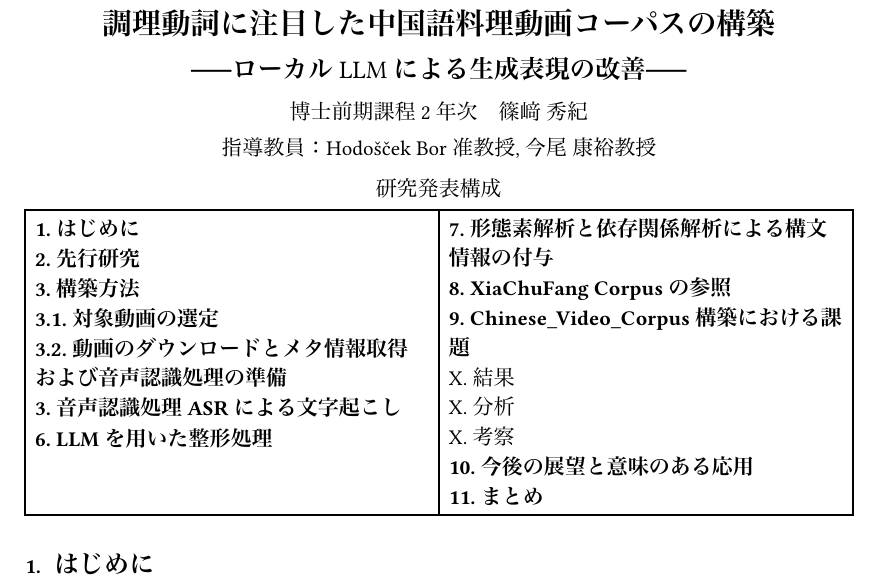
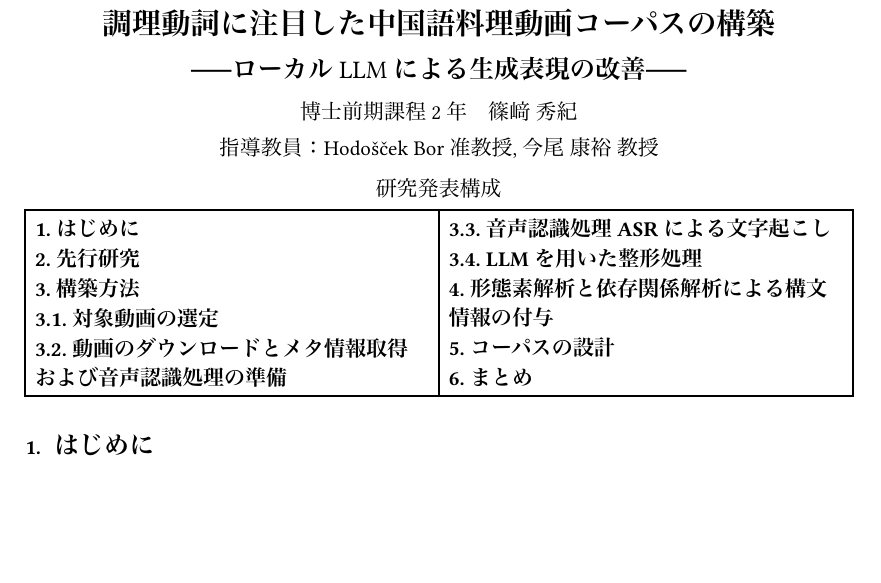
Before and after one commit to hideshino/chukan_presentation, a Typst document (main/my-chukan.typ): part of page 1 of 8, cut so that both start at the same text, the shorter picture padded with empty space. The pictures show the PDF file main/my-chukan.pdf that the author committed with the source.

Commit message:
fix text

```diff
--- a/main/my-chukan.typ
+++ b/main/my-chukan.typ
@@ -5,8 +5,8 @@
   subtitle: "ローカルLLMによる生成表現の改善",
   venue: "令和7年度 博士前期課程2年次中間発表",
   date: "2025年8月8日",
-  status: "博士前期課程2年次",
-  supervisors: ([Hodošček Bor 准教授], [今尾 康裕教授]),
+  status: "博士前期課程2年",
+  supervisors: ([Hodošček Bor 准教授],  [今尾 康裕 教授]),
   bibliography-file: "./bibliography.bib",
   bibliography-style: "apa",
   language: "ja",
@@ -55,3 +52,4 @@
     ],
     [
       #set par(justify: false, first-line-indent: 0pt)
+      *3.3\.  音声認識処理 ASR による文字起こし*
@@ -59,17 +56,11 @@
 
-      *8\.  XiaChuFang Corpusの参照*
+      *3.4\.  LLMを用いた整形処理*
 
-      *9\.  Chinese_Video_Corpus構築における課題*
+      *4\.  形態素解析と依存関係解析による構文情報の付与*
 
-      X\.  結果
+      *5\.  コーパスの設計*
 
-      X\.  分析
-
-      X\.  考察
-
-      *10\.  今後の展望と意味のある応用*
-
-      *11\.  まとめ*
+      *6\.  まとめ*
     ]
   ))
 ]
```
Also changed, not shown: main/my-chukan.pdf, main/my-chukan.typ (4 more changed lines).
